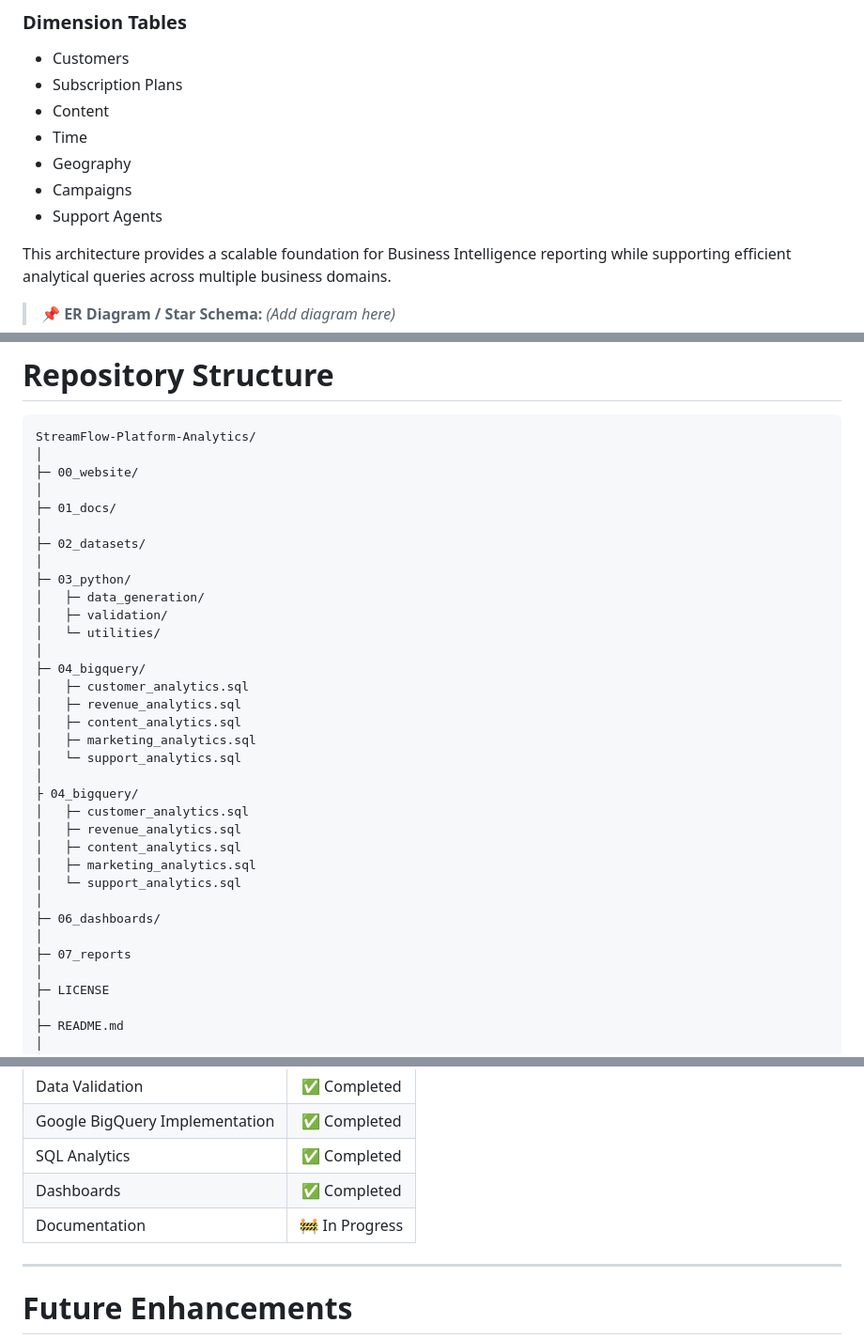
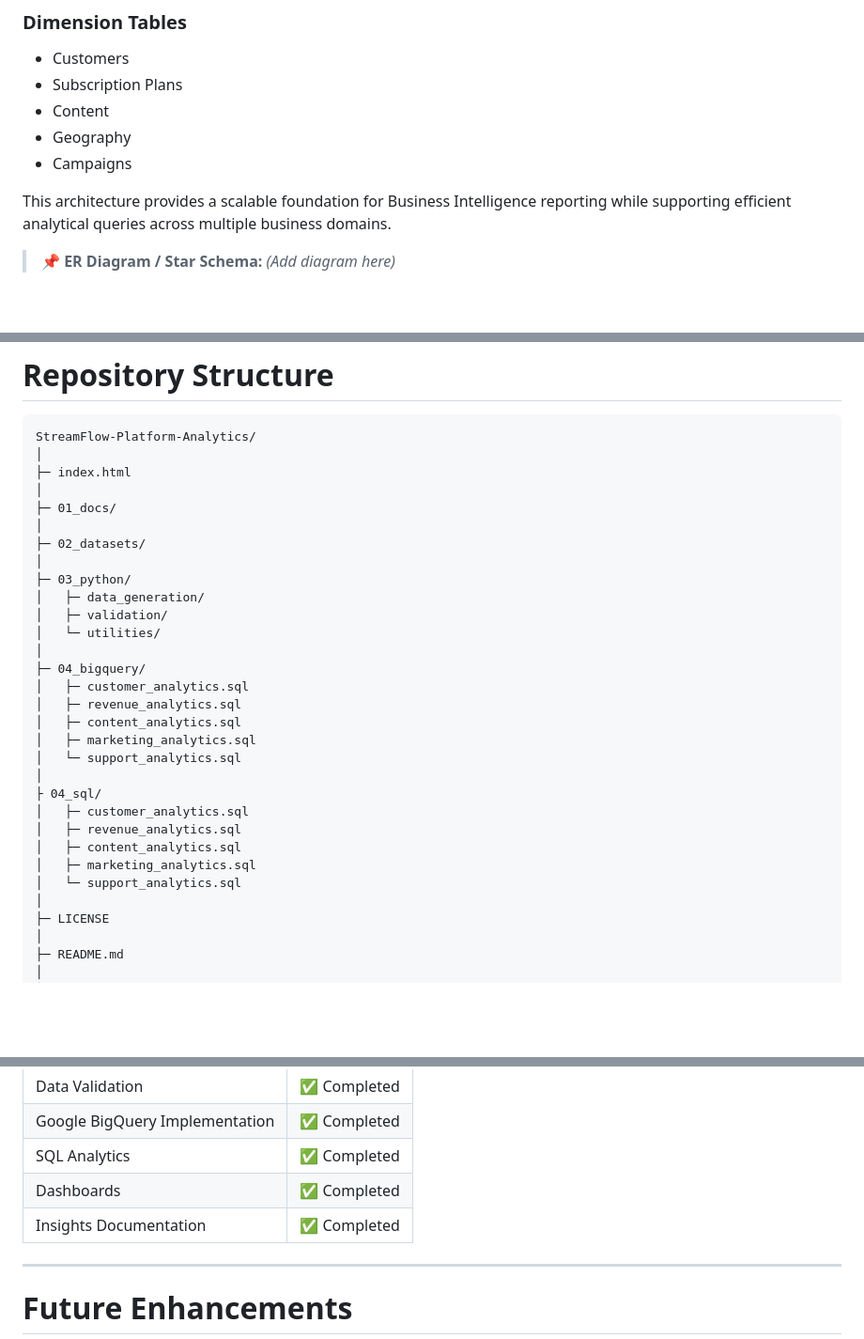
Before and after one commit to hemasri-gugg/streamflow_platform_analytics, a Markdown page: README.md, 3 parts joined by grey strips. Shown at 94% size. Drawn GitHub-style; blank space fills up the shorter version.

````diff
--- a/README.md
+++ b/README.md
@@ -210,10 +210,8 @@ The warehouse consists of multiple fact and dimension tables designed to optimiz
 - Customers
 - Subscription Plans
 - Content
-- Time
 - Geography
 - Campaigns
-- Support Agents
 
 This architecture provides a scalable foundation for Business Intelligence reporting while supporting efficient analytical queries across multiple business domains.
 
@@ -359,7 +357,7 @@ Although developed as a portfolio project, the overall analytical workflow close
 ```text
 StreamFlow-Platform-Analytics/
 │
-├─ 00_website/
+├─ index.html
 │
 ├─ 01_docs/
 │
@@ -377,16 +375,12 @@ StreamFlow-Platform-Analytics/
 │   ├─ marketing_analytics.sql
 │   └─ support_analytics.sql
 │
-├ 04_bigquery/
+├ 04_sql/
 │   ├─ customer_analytics.sql
 │   ├─ revenue_analytics.sql
 │   ├─ content_analytics.sql
 │   ├─ marketing_analytics.sql
 │   └─ support_analytics.sql
-│
-├─ 06_dashboards/
-│
-├─ 07_reports
 │
 ├─ LICENSE
 │
@@ -409,7 +403,7 @@ StreamFlow-Platform-Analytics/
 | Google BigQuery Implementation | ✅ Completed |
 | SQL Analytics | ✅ Completed |
 | Dashboards | ✅ Completed |
-| Documentation | 🚧 In Progress |
+| Insights Documentation | ✅ Completed |
 
 ---
 
````
